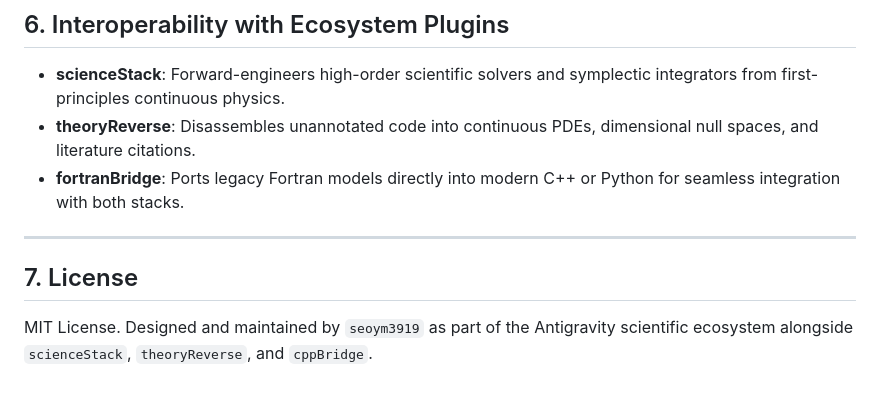
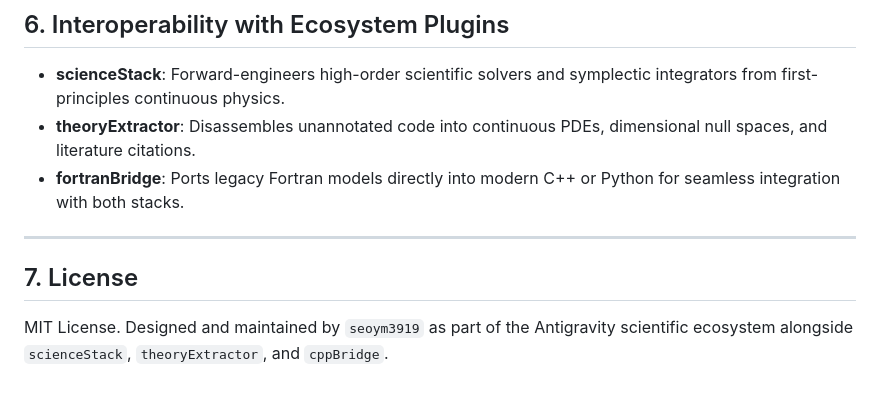
Before and after one commit to seoym3919/fortranBridge_antigravity, a Markdown page: README.md, the part around the change. GitHub-like rendering.

Commit message:
chore: rename theoryReverse to theoryExtractor across plugin, documentation, and repo links

```diff
--- a/README.md
+++ b/README.md
@@ -215,11 +215,11 @@ def propagate(r0: np.ndarray, v0: np.ndarray, dt: float, gm: float, n: int, orbi
 ## 6. Interoperability with Ecosystem Plugins
 
 - **scienceStack**: Forward-engineers high-order scientific solvers and symplectic integrators from first-principles continuous physics.
-- **theoryReverse**: Disassembles unannotated code into continuous PDEs, dimensional null spaces, and literature citations.
+- **theoryExtractor**: Disassembles unannotated code into continuous PDEs, dimensional null spaces, and literature citations.
 - **fortranBridge**: Ports legacy Fortran models directly into modern C++ or Python for seamless integration with both stacks.
 
 ---
 
 ## 7. License
 
-MIT License. Designed and maintained by `seoym3919` as part of the Antigravity scientific ecosystem alongside `scienceStack`, `theoryReverse`, and `cppBridge`.
+MIT License. Designed and maintained by `seoym3919` as part of the Antigravity scientific ecosystem alongside `scienceStack`, `theoryExtractor`, and `cppBridge`.
```
